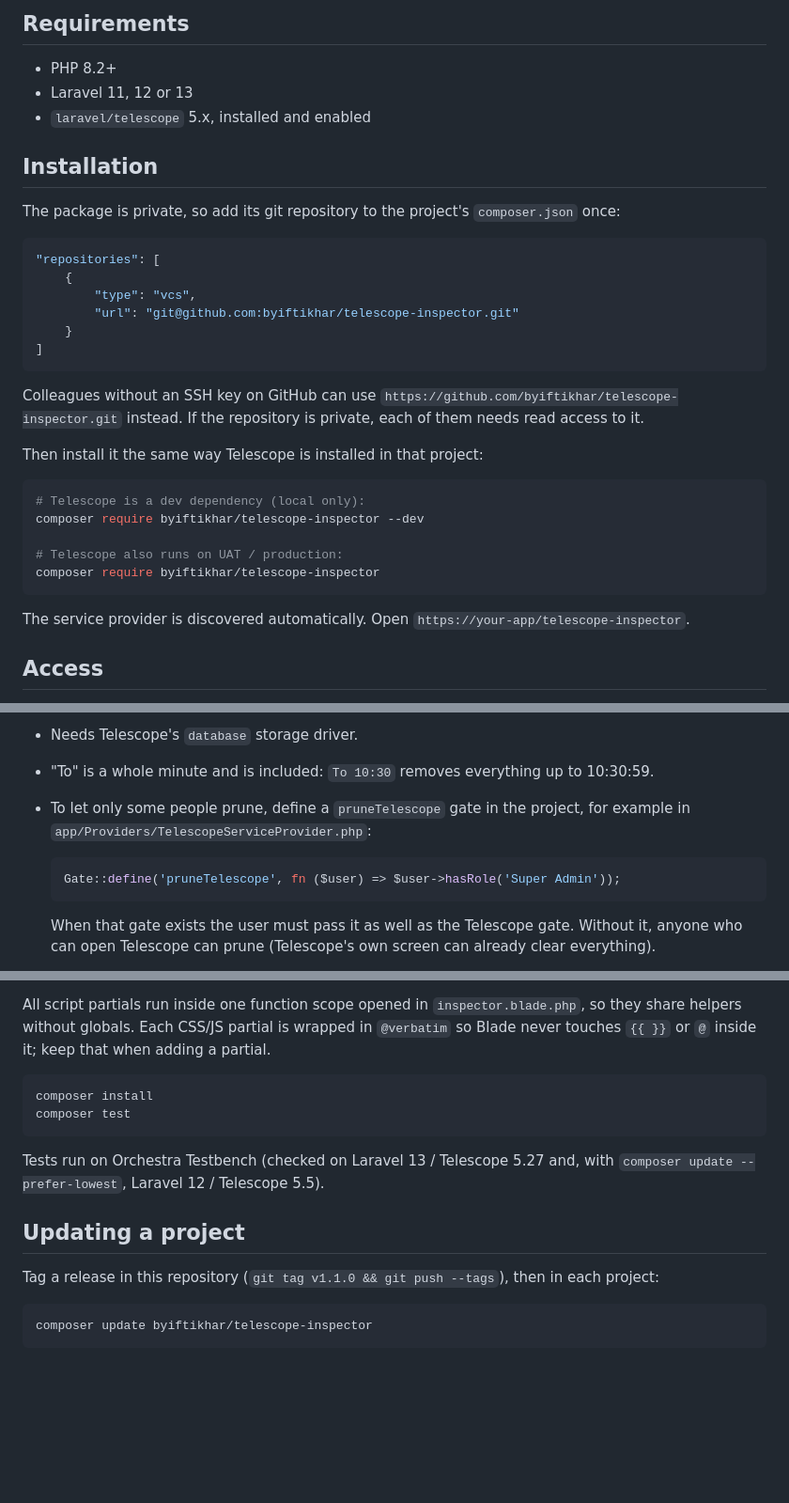
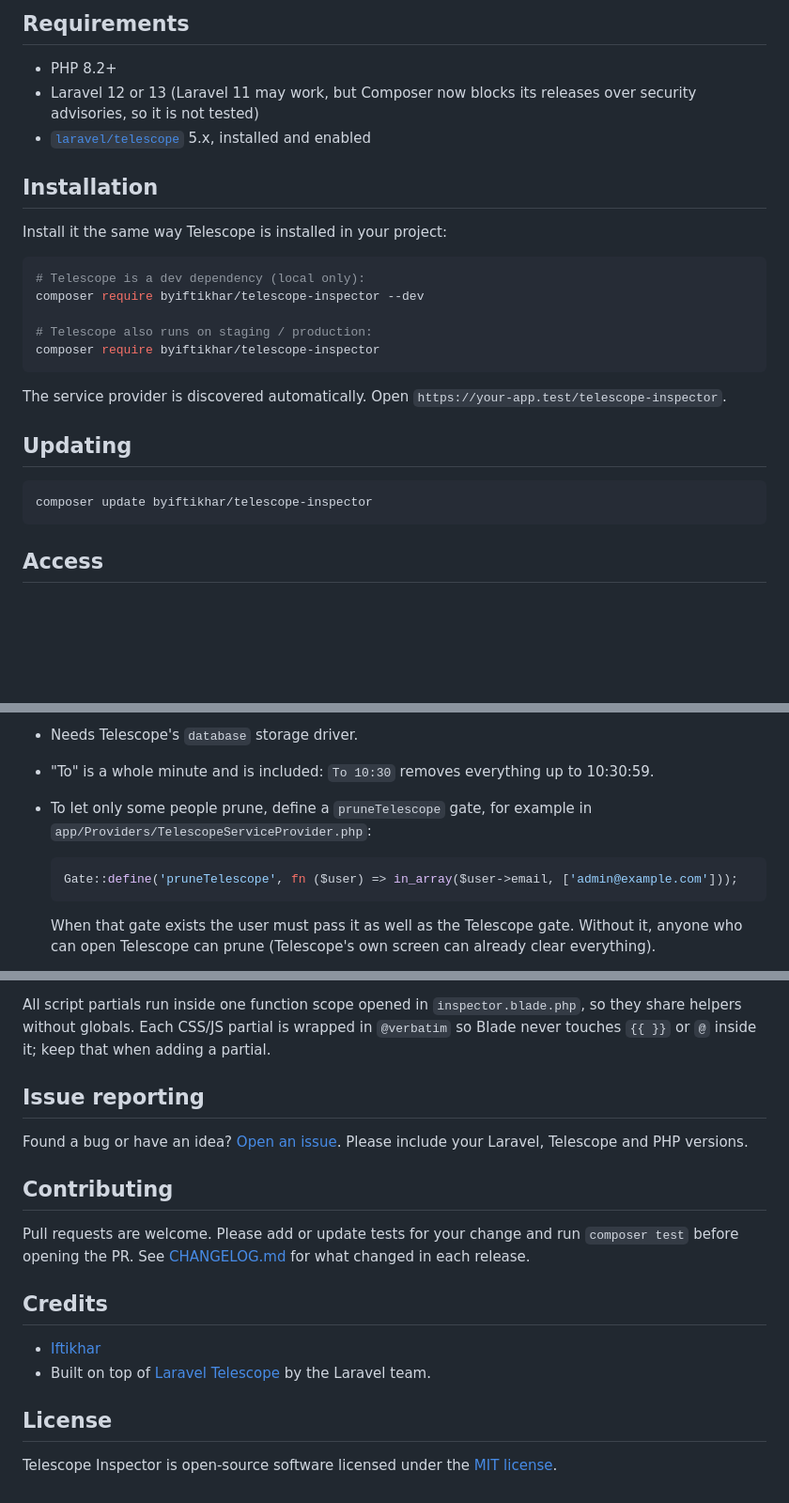
Before and after one commit to byiftikhar/telescope-inspector, a Markdown page: README.md, 3 parts joined by grey strips. Shown at 94% size. Drawn GitHub-style; blank space fills up the shorter version.

````diff
--- a/README.md
+++ b/README.md
@@ -37,36 +61,28 @@ migrations or jobs and changes nothing in how Telescope records.
 ## Requirements
 
 - PHP 8.2+
-- Laravel 11, 12 or 13
-- `laravel/telescope` 5.x, installed and enabled
+- Laravel 12 or 13 (Laravel 11 may work, but Composer now blocks its releases over security advisories, so it is not tested)
+- [`laravel/telescope`](https://github.com/laravel/telescope) 5.x, installed and enabled
 
 ## Installation
 
-The package is private, so add its git repository to the project's `composer.json` once:
-
-```json
-"repositories": [
-    {
-        "type": "vcs",
-        "url": "git@github.com:byiftikhar/telescope-inspector.git"
-    }
-]
-```
-
-Colleagues without an SSH key on GitHub can use `https://github.com/byiftikhar/telescope-inspector.git`
-instead. If the repository is private, each of them needs read access to it.
-
-Then install it the same way Telescope is installed in that project:
+Install it the same way Telescope is installed in your project:
 
 ```bash
 # Telescope is a dev dependency (local only):
 composer require byiftikhar/telescope-inspector --dev
 
-# Telescope also runs on UAT / production:
+# Telescope also runs on staging / production:
 composer require byiftikhar/telescope-inspector
 ```
 
-The service provider is discovered automatically. Open `https://your-app/telescope-inspector`.
+The service provider is discovered automatically. Open `https://your-app.test/telescope-inspector`.
+
+## Updating
+
+```bash
+composer update byiftikhar/telescope-inspector
+```
 
 ## Access
 
@@ -85,11 +101,11 @@ and the entries' tags go with them. Every prune is written to the application lo
 
 - Needs Telescope's `database` storage driver.
 - "To" is a whole minute and is included: `To 10:30` removes everything up to 10:30:59.
-- To let only some people prune, define a `pruneTelescope` gate in the project, for example in
+- To let only some people prune, define a `pruneTelescope` gate, for example in
   `app/Providers/TelescopeServiceProvider.php`:
 
   ```php
-  Gate::define('pruneTelescope', fn ($user) => $user->hasRole('Super Admin'));
+  Gate::define('pruneTelescope', fn ($user) => in_array($user->email, ['admin@example.com']));
   ```
 
   When that gate exists the user must pass it as well as the Telescope gate. Without it, anyone who can
@@ -167,19 +216,21 @@ All script partials run inside one function scope opened in `inspector.blade.php
 helpers without globals. Each CSS/JS partial is wrapped in `@verbatim` so Blade never touches `{{ }}`
 or `@` inside it; keep that when adding a partial.
 
+## Issue reporting
 
-```bash
-composer install
-composer test
-```
+Found a bug or have an idea? [Open an issue](https://github.com/byiftikhar/telescope-inspector/issues/new).
+Please include your Laravel, Telescope and PHP versions.
 
-Tests run on Orchestra Testbench (checked on Laravel 13 / Telescope 5.27 and, with
-`composer update --prefer-lowest`, Laravel 12 / Telescope 5.5).
+## Contributing
 
-## Updating a project
+Pull requests are welcome. Please add or update tests for your change and run `composer test` before
+opening the PR. See [CHANGELOG.md](CHANGELOG.md) for what changed in each release.
 
-Tag a release in this repository (`git tag v1.1.0 && git push --tags`), then in each project:
+## Credits
 
-```bash
-composer update byiftikhar/telescope-inspector
-```
+- [Iftikhar](https://github.com/byiftikhar)
+- Built on top of [Laravel Telescope](https://github.com/laravel/telescope) by the Laravel team.
+
+## License
+
+Telescope Inspector is open-source software licensed under the [MIT license](LICENSE).
````
Also changed, not shown: other parts of README.md (+87 -30 lines), CHANGELOG.md (added, +39 -0 lines), .github/assets/banner.png (added), .github/assets/detail-dark.png (added), .github/assets/detail-light.png (added), .github/assets/screenshot-dark.png (added), .github/assets/screenshot-light.png (added), 7 other files.
